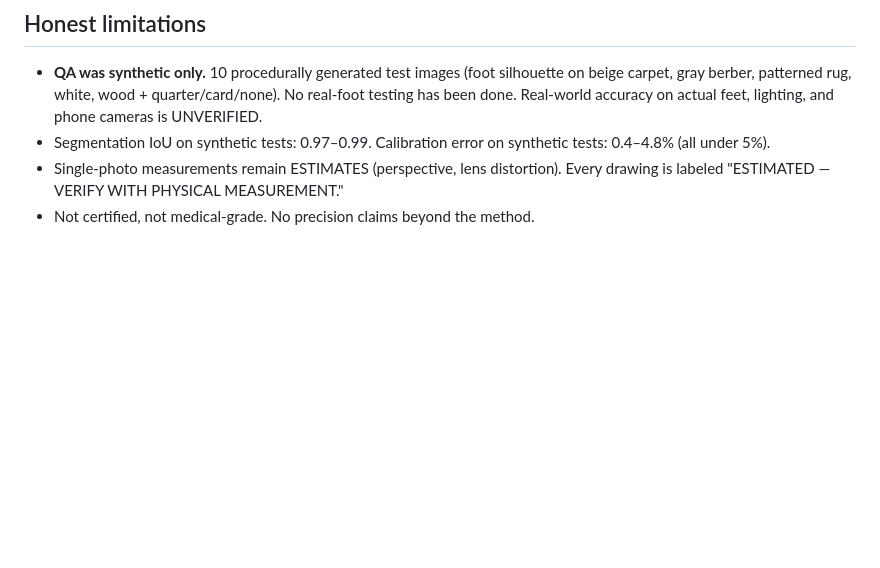
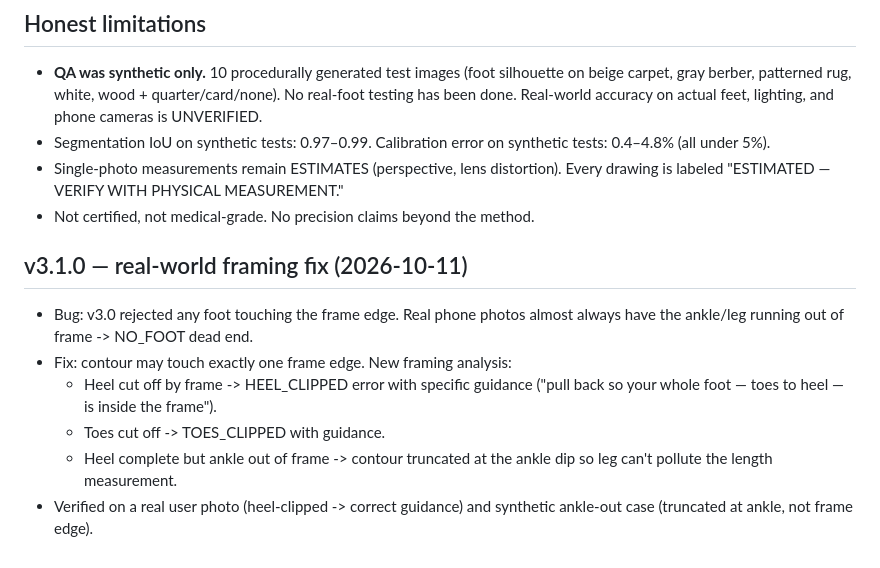
Before and after one commit to yeteman420-dotcom/SquachScan, a Markdown page: DEPLOY_NOTES.md, the part around the change. Rendered like a GitHub page; blank space fills up the shorter version.

Commit message:
Scanner v3.1.0: real-world framing fix — allow ankle out of frame, HEEL_CLIPPED/TOES_CLIPPED guidance, ankle truncation

```diff
--- a/DEPLOY_NOTES.md
+++ b/DEPLOY_NOTES.md
@@ -68,3 +68,15 @@ python scripts/fetch_model.py   # downloads + verifies weights once
 - Single-photo measurements remain ESTIMATES (perspective, lens distortion).
   Every drawing is labeled "ESTIMATED — VERIFY WITH PHYSICAL MEASUREMENT."
 - Not certified, not medical-grade. No precision claims beyond the method.
+
+## v3.1.0 — real-world framing fix (2026-10-11)
+- Bug: v3.0 rejected any foot touching the frame edge. Real phone photos
+  almost always have the ankle/leg running out of frame -> NO_FOOT dead end.
+- Fix: contour may touch exactly one frame edge. New framing analysis:
+  - Heel cut off by frame -> HEEL_CLIPPED error with specific guidance
+    ("pull back so your whole foot — toes to heel — is inside the frame").
+  - Toes cut off -> TOES_CLIPPED with guidance.
+  - Heel complete but ankle out of frame -> contour truncated at the ankle
+    dip so leg can't pollute the length measurement.
+- Verified on a real user photo (heel-clipped -> correct guidance) and
+  synthetic ankle-out case (truncated at ankle, not frame edge).
```
